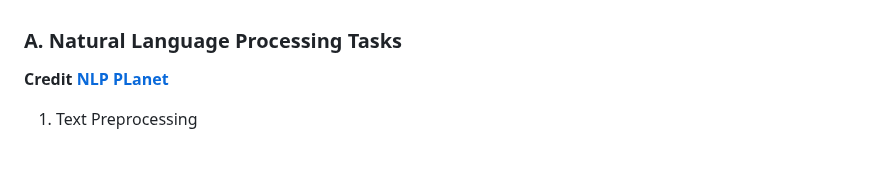
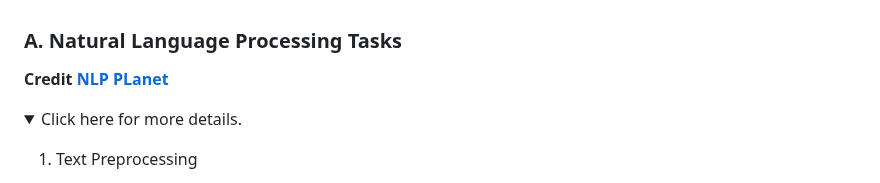
Before and after one commit to PHACDataHub/data-mesh-ref-impl, a Markdown page: doc/movie-rec.md, the part around one of its changes. Drawn GitHub-style; folded sections open; blank space fills up the shorter version.

Commit message:
Fix text

```diff
--- a/doc/movie-rec.md
+++ b/doc/movie-rec.md
@@ -12,6 +12,10 @@ Brief Description:
 ### A. Natural Language Processing Tasks
 
 **Credit [NLP PLanet](https://www.nlplanet.org)**
+
+<details>
+<summary>Click here for more details.</summary>
+<p>
 
 1. Text Preprocessing
   + Coreference Resolution: clustering mentions in text that refer to the same underlying real-world entities.
```
Also changed, not shown: other parts of doc/movie-rec.md (+3 -0 lines).
